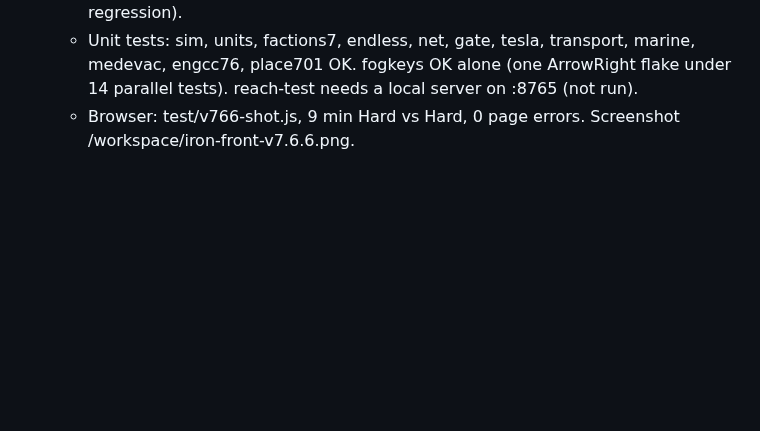
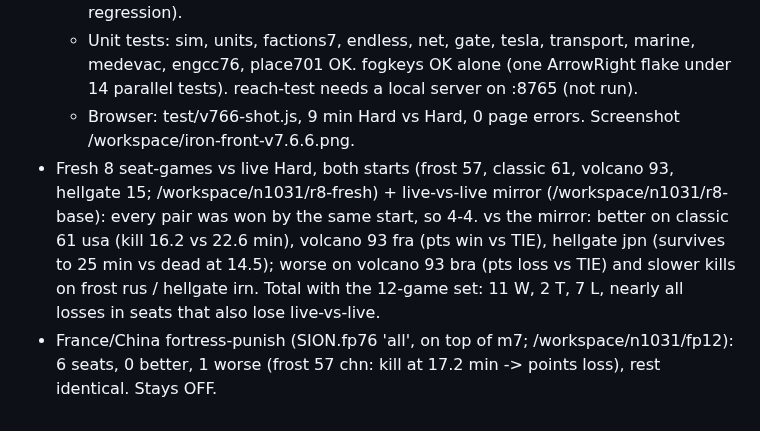
Before and after one commit to IronForgeCreateGM/iron-front, a Markdown page: NIGHTLY-LOG.md, the part around the change. Drawn GitHub-style; blank space fills up the shorter version.

Commit message:
Docs: fresh 8-game set + fp76 check (stays off)

```diff
--- a/NIGHTLY-LOG.md
+++ b/NIGHTLY-LOG.md
@@ -219,3 +219,5 @@
   - Stuck drill volcano8 seeds 5/7/9: 165 stuck samples new vs 176 old (no regression).
   - Unit tests: sim, units, factions7, endless, net, gate, tesla, transport, marine, medevac, engcc76, place701 OK. fogkeys OK alone (one ArrowRight flake under 14 parallel tests). reach-test needs a local server on :8765 (not run).
   - Browser: test/v766-shot.js, 9 min Hard vs Hard, 0 page errors. Screenshot /workspace/iron-front-v7.6.6.png.
+- Fresh 8 seat-games vs live Hard, both starts (frost 57, classic 61, volcano 93, hellgate 15; /workspace/n1031/r8-fresh) + live-vs-live mirror (/workspace/n1031/r8-base): every pair was won by the same start, so 4-4. vs the mirror: better on classic 61 usa (kill 16.2 vs 22.6 min), volcano 93 fra (pts win vs TIE), hellgate jpn (survives to 25 min vs dead at 14.5); worse on volcano 93 bra (pts loss vs TIE) and slower kills on frost rus / hellgate irn. Total with the 12-game set: 11 W, 2 T, 7 L, nearly all losses in seats that also lose live-vs-live.
+- France/China fortress-punish (SION.fp76 'all', on top of m7; /workspace/n1031/fp12): 6 seats, 0 better, 1 worse (frost 57 chn: kill at 17.2 min -> points loss), rest identical. Stays OFF.
```
